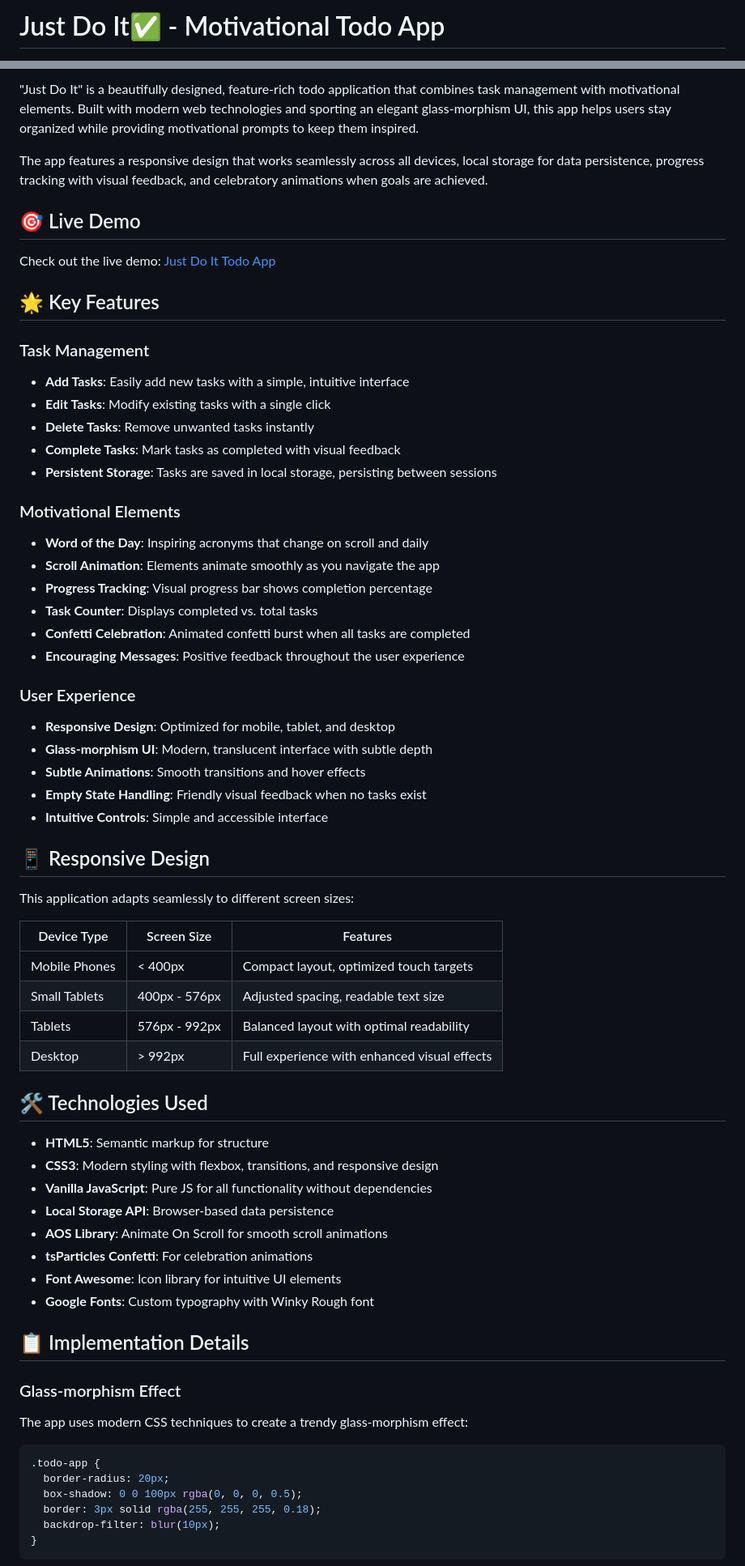
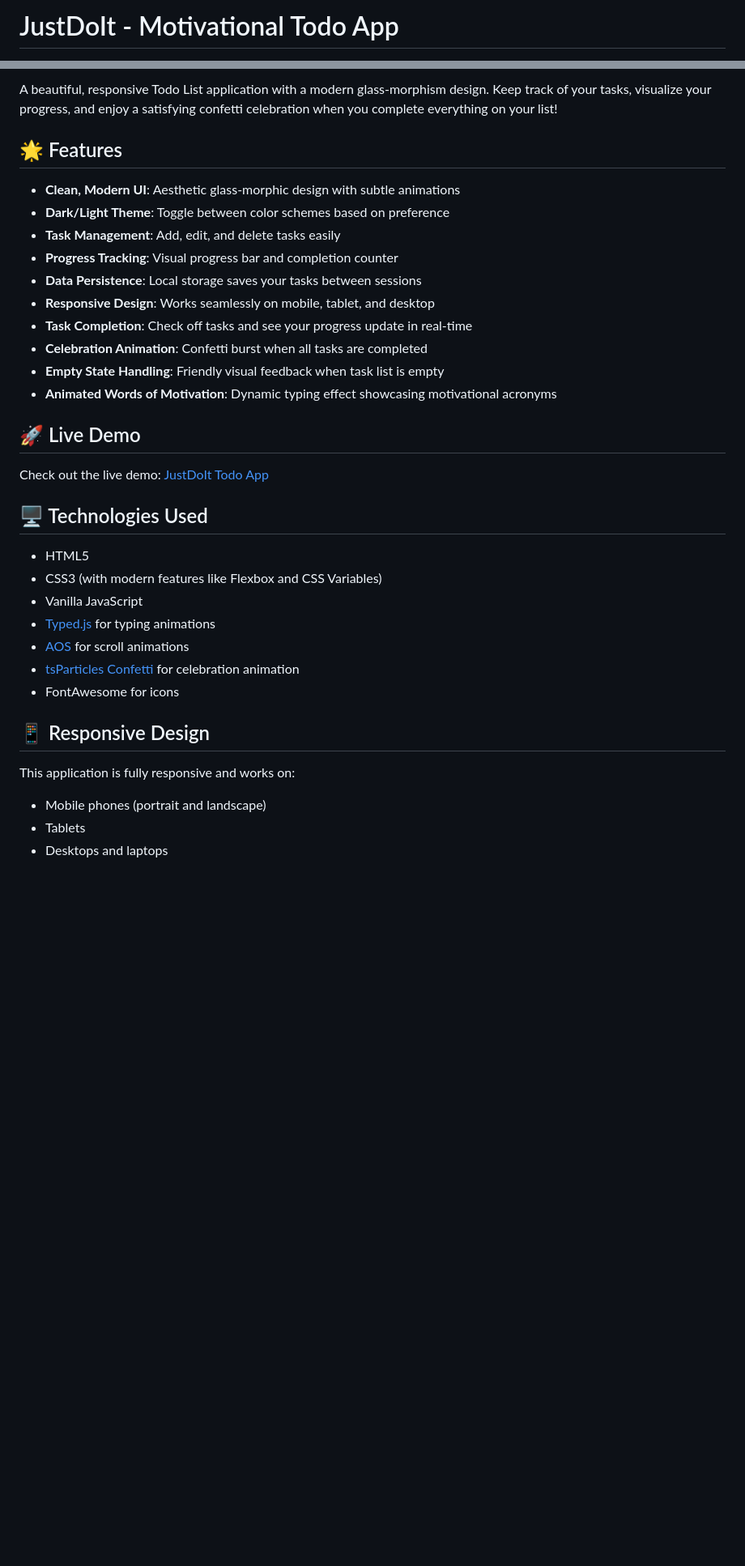
Before and after one commit to bylukeO/Just-Do-It-, a Markdown page: README.md, 2 parts joined by grey strips. Shown: that part at 81% size. GitHub-like rendering; blank space fills up the shorter version.

````diff
--- a/README.md
+++ b/README.md
@@ -1,2 +1,2 @@
-# Just Do It&#x2705; - Motivational Todo App
+# JustDoIt - Motivational Todo App
 
@@ -4,70 +4,37 @@
 
-"Just Do It" is a beautifully designed, feature-rich todo application that combines task management with motivational elements. Built with modern web technologies and sporting an elegant glass-morphism UI, this app helps users stay organized while providing motivational prompts to keep them inspired.
+A beautiful, responsive Todo List application with a modern glass-morphism design. Keep track of your tasks, visualize your progress, and enjoy a satisfying confetti celebration when you complete everything on your list!
 
-The app features a responsive design that works seamlessly across all devices, local storage for data persistence, progress tracking with visual feedback, and celebratory animations when goals are achieved.
+## 🌟 Features
 
-## 🎯 Live Demo
+- **Clean, Modern UI**: Aesthetic glass-morphic design with subtle animations
+- **Dark/Light Theme**: Toggle between color schemes based on preference
+- **Task Management**: Add, edit, and delete tasks easily
+- **Progress Tracking**: Visual progress bar and completion counter
+- **Data Persistence**: Local storage saves your tasks between sessions
+- **Responsive Design**: Works seamlessly on mobile, tablet, and desktop
+- **Task Completion**: Check off tasks and see your progress update in real-time
+- **Celebration Animation**: Confetti burst when all tasks are completed
+- **Empty State Handling**: Friendly visual feedback when task list is empty
+- **Animated Words of Motivation**: Dynamic typing effect showcasing motivational acronyms
 
-Check out the live demo: [Just Do It Todo App](https://lukedoit.vercel.app/)
+## 🚀 Live Demo
 
-## 🌟 Key Features
+Check out the live demo: [JustDoIt Todo App](https://lukedoit.vercel.app)
 
-### Task Management
-- **Add Tasks**: Easily add new tasks with a simple, intuitive interface
-- **Edit Tasks**: Modify existing tasks with a single click
-- **Delete Tasks**: Remove unwanted tasks instantly
-- **Complete Tasks**: Mark tasks as completed with visual feedback
-- **Persistent Storage**: Tasks are saved in local storage, persisting between sessions
+## 🖥️ Technologies Used
 
-### Motivational Elements
-- **Word of the Day**: Inspiring acronyms that change on scroll and daily
-- **Scroll Animation**: Elements animate smoothly as you navigate the app
-- **Progress Tracking**: Visual progress bar shows completion percentage
-- **Task Counter**: Displays completed vs. total tasks
-- **Confetti Celebration**: Animated confetti burst when all tasks are completed
-- **Encouraging Messages**: Positive feedback throughout the user experience
-
-### User Experience
-- **Responsive Design**: Optimized for mobile, tablet, and desktop
-- **Glass-morphism UI**: Modern, translucent interface with subtle depth
-- **Subtle Animations**: Smooth transitions and hover effects
-- **Empty State Handling**: Friendly visual feedback when no tasks exist
-- **Intuitive Controls**: Simple and accessible interface
+- HTML5
+- CSS3 (with modern features like Flexbox and CSS Variables)
+- Vanilla JavaScript
+- [Typed.js](https://github.com/mattboldt/typed.js/) for typing animations
+- [AOS](https://michalsnik.github.io/aos/) for scroll animations
+- [tsParticles Confetti](https://github.com/tsparticles/tsparticles) for celebration animation
+- FontAwesome for icons
 
 ## 📱 Responsive Design
 
-This application adapts seamlessly to different screen sizes:
+This application is fully responsive and works on:
+- Mobile phones (portrait and landscape)
+- Tablets
+- Desktops and laptops
 
-| Device Type | Screen Size | Features |
-|-------------|-------------|----------|
-| Mobile Phones | < 400px | Compact layout, optimized touch targets |
-| Small Tablets | 400px - 576px | Adjusted spacing, readable text size |
-| Tablets | 576px - 992px | Balanced layout with optimal readability |
-| Desktop | > 992px | Full experience with enhanced visual effects |
-
-## 🛠️ Technologies Used
-
-- **HTML5**: Semantic markup for structure
-- **CSS3**: Modern styling with flexbox, transitions, and responsive design
-- **Vanilla JavaScript**: Pure JS for all functionality without dependencies
-- **Local Storage API**: Browser-based data persistence
-- **AOS Library**: Animate On Scroll for smooth scroll animations
-- **tsParticles Confetti**: For celebration animations
-- **Font Awesome**: Icon library for intuitive UI elements
-- **Google Fonts**: Custom typography with Winky Rough font
-
-## 📋 Implementation Details
-
-### Glass-morphism Effect
-
-The app uses modern CSS techniques to create a trendy glass-morphism effect:
-
-```css
-.todo-app {
-  border-radius: 20px;
-  box-shadow: 0 0 100px rgba(0, 0, 0, 0.5);
-  border: 3px solid rgba(255, 255, 255, 0.18);
-  backdrop-filter: blur(10px);
-}
-```
-
````
Also changed, not shown: other parts of README.md (+113 -214 lines).
